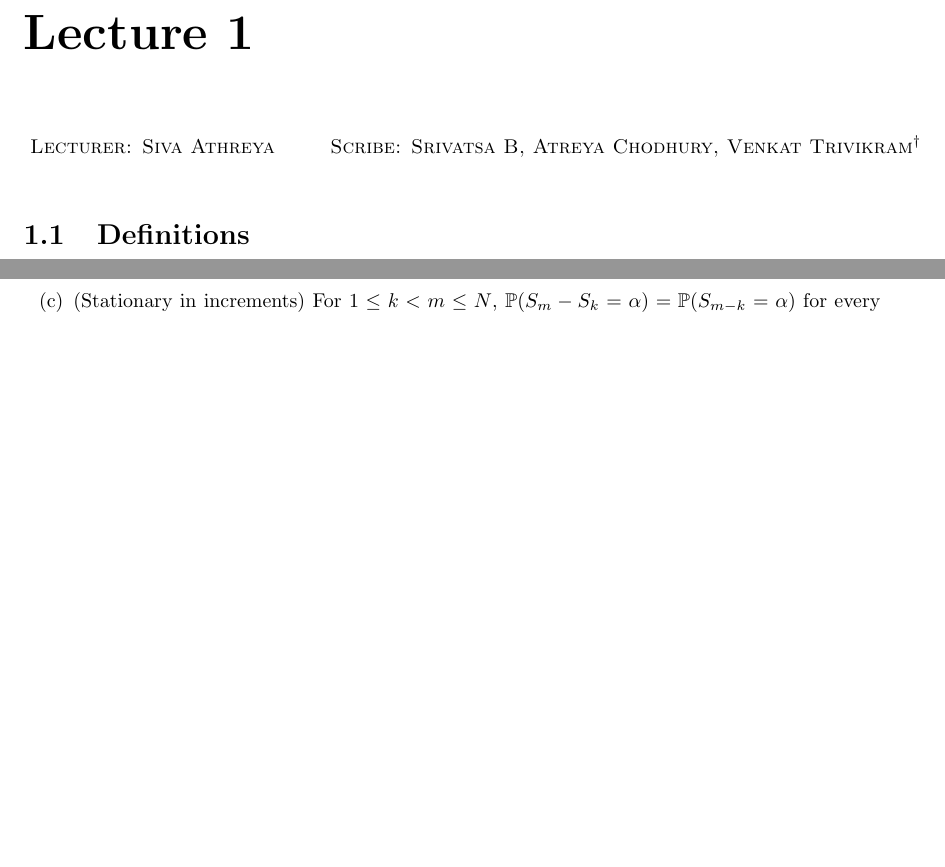
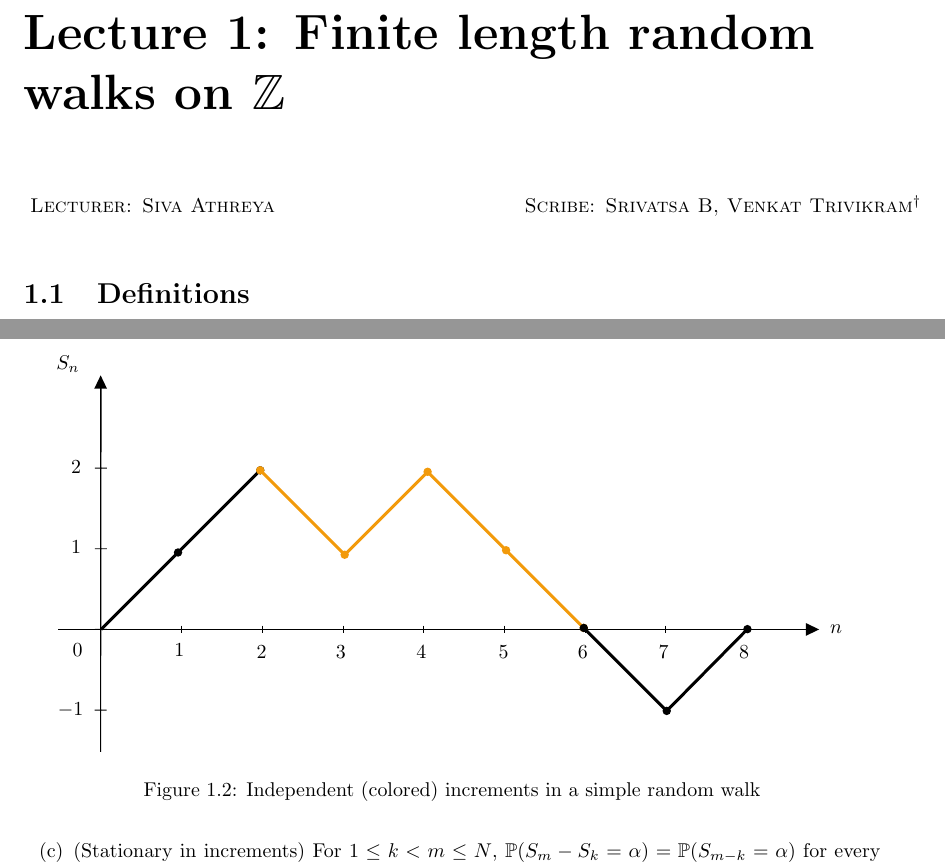
Before and after one commit to Sanchayan-Bhowal/Applied-Stoch, a LaTeX document (main.tex, which reads figure1.tex, lecture1.tex, style.sty): two parts of pages 3 and 4 of 8 before the commit and two parts of pages 3 and 5 of 9 after it, joined at a grey line, cut at the place of the change, the shorter picture padded with empty space. Compiled offline with pdfLaTeX.

Commit message:
added illustrations by venkat

```diff
--- /dev/null
+++ b/figure1.tex
@@ -0,0 +1,78 @@
+\tikzset{every picture/.style={line width=0.5pt}}
+\begin{figure}[H]
+
+	\centering
+	\begin{tikzpicture}[x=0.75pt,y=0.75pt,yscale=-1,xscale=1]
+		%uncomment if require: \path (0,268); %set diagram left start at 0, and has height of 268
+
+		%Straight Lines [id:da20135057565865155]
+		\centering
+		\draw    (85,23) -- (85,272) ;
+		\draw [shift={(85,20)}, rotate = 90] [fill={rgb, 255:red, 0; green, 0; blue, 0 }  ][line width=0.08]  [draw opacity=0] (8.93,-4.29) -- (0,0) -- (8.93,4.29) -- cycle    ;
+		%Straight Lines [id:da06573194358333212]
+		\draw    (56.8,190) -- (562.8,190) ;
+		\draw [shift={(565.8,190)}, rotate = 180] [fill={rgb, 255:red, 0; green, 0; blue, 0 }  ][line width=0.08]  [draw opacity=0] (8.93,-4.29) -- (0,0) -- (8.93,4.29) -- cycle    ;
+		%Straight Lines [id:da42483029683143725]
+		\draw    (85.3,190) -- (517.8,190) (139.3,187.5) -- (139.3,192.5)(193.3,187.5) -- (193.3,192.5)(247.3,187.5) -- (247.3,192.5)(301.3,187.5) -- (301.3,192.5)(355.3,187.5) -- (355.3,192.5)(409.3,187.5) -- (409.3,192.5)(463.3,187.5) -- (463.3,192.5)(517.3,187.5) -- (517.3,192.5) ;
+		%Straight Lines [id:da44773671854355723]
+		\draw    (85.3,28) -- (85,272) (89.23,82) -- (81.23,82)(89.17,136) -- (81.17,136)(89.1,190) -- (81.1,189.99)(89.03,244) -- (81.03,243.99) ;
+		%Straight Lines [id:da17557289158962575]
+		\draw [line width=1.5]    (85.3,190) -- (136.8,138.5) ;
+		\draw [shift={(136.8,138.5)}, rotate = 315] [color={rgb, 255:red, 0; green, 0; blue, 0 }  ][fill={rgb, 255:red, 0; green, 0; blue, 0 }  ][line width=1.5]      (0, 0) circle [x radius= 1.74, y radius= 1.74]   ;
+		%Straight Lines [id:da7925134673730421]
+		\draw [line width=1.5]    (136.8,138.5) -- (191.8,83.5) ;
+		\draw [shift={(191.8,83.5)}, rotate = 315] [color={rgb, 255:red, 0; green, 0; blue, 0 }  ][fill={rgb, 255:red, 0; green, 0; blue, 0 }  ][line width=1.5]      (0, 0) circle [x radius= 1.74, y radius= 1.74]   ;
+		%Straight Lines [id:da6694117873145586]
+		\draw [color={rgb, 255:red, 242; green, 154; blue, 11 }  ,draw opacity=1 ][line width=1.5]    (191.8,83.5) -- (248.3,140) ;
+		\draw [shift={(248.3,140)}, rotate = 45] [color={rgb, 255:red, 242; green, 154; blue, 11 }  ,draw opacity=1 ][fill={rgb, 255:red, 242; green, 154; blue, 11 }  ,fill opacity=1 ][line width=1.5]      (0, 0) circle [x radius= 1.74, y radius= 1.74]   ;
+		\draw [shift={(191.8,83.5)}, rotate = 45] [color={rgb, 255:red, 242; green, 154; blue, 11 }  ,draw opacity=1 ][fill={rgb, 255:red, 242; green, 154; blue, 11 }  ,fill opacity=1 ][line width=1.5]      (0, 0) circle [x radius= 1.74, y radius= 1.74]   ;
+		%Straight Lines [id:da785795122819045]
+		\draw [color={rgb, 255:red, 242; green, 154; blue, 11 }  ,draw opacity=1 ][line width=1.5]    (248.3,140) -- (303.8,84.5) ;
+		\draw [shift={(303.8,84.5)}, rotate = 315] [color={rgb, 255:red, 242; green, 154; blue, 11 }  ,draw opacity=1 ][fill={rgb, 255:red, 242; green, 154; blue, 11 }  ,fill opacity=1 ][line width=1.5]      (0, 0) circle [x radius= 1.74, y radius= 1.74]   ;
+		%Straight Lines [id:da7670256820088488]
+		\draw [color={rgb, 255:red, 242; green, 154; blue, 11 }  ,draw opacity=1 ][line width=1.5]    (303.8,84.5) -- (356.3,137) ;
+		\draw [shift={(356.3,137)}, rotate = 45] [color={rgb, 255:red, 242; green, 154; blue, 11 }  ,draw opacity=1 ][fill={rgb, 255:red, 242; green, 154; blue, 11 }  ,fill opacity=1 ][line width=1.5]      (0, 0) circle [x radius= 1.74, y radius= 1.74]   ;
+		%Straight Lines [id:da4745443772470177]
+		\draw [color={rgb, 255:red, 242; green, 154; blue, 11 }  ,draw opacity=1 ][line width=1.5]    (356.3,137) -- (408.3,189) ;
+		\draw [shift={(408.3,189)}, rotate = 45] [color={rgb, 255:red, 242; green, 154; blue, 11 }  ,draw opacity=1 ][fill={rgb, 255:red, 242; green, 154; blue, 11 }  ,fill opacity=1 ][line width=1.5]      (0, 0) circle [x radius= 1.74, y radius= 1.74]   ;
+		%Straight Lines [id:da6985482000068868]
+		\draw [line width=1.5]    (408.3,189) -- (463.8,244.5) ;
+		\draw [shift={(463.8,244.5)}, rotate = 45] [color={rgb, 255:red, 0; green, 0; blue, 0 }  ][fill={rgb, 255:red, 0; green, 0; blue, 0 }  ][line width=1.5]      (0, 0) circle [x radius= 1.74, y radius= 1.74]   ;
+		\draw [shift={(408.3,189)}, rotate = 45] [color={rgb, 255:red, 0; green, 0; blue, 0 }  ][fill={rgb, 255:red, 0; green, 0; blue, 0 }  ][line width=1.5]      (0, 0) circle [x radius= 1.74, y radius= 1.74]   ;
+		%Straight Lines [id:da6717082512200816]
+		\draw [line width=1.5]    (463.8,244.5) -- (517.8,189.8) ;
+		\draw [shift={(517.8,189.8)}, rotate = 314.63] [color={rgb, 255:red, 0; green, 0; blue, 0 }  ][fill={rgb, 255:red, 0; green, 0; blue, 0 }  ][line width=1.5]      (0, 0) circle [x radius= 1.74, y radius= 1.74]   ;
+
+		% Text Node
+		\draw (54,5.4) node [anchor=north west][inner sep=0.75pt]    {$S_{n}$};
+		% Text Node
+		\draw (571.8,185.4) node [anchor=north west][inner sep=0.75pt]    {$n$};
+		% Text Node
+		\draw (133,198.4) node [anchor=north west][inner sep=0.75pt]    {$1$};
+		% Text Node
+		\draw (188,199.4) node [anchor=north west][inner sep=0.75pt]    {$2$};
+		% Text Node
+		\draw (241,199.4) node [anchor=north west][inner sep=0.75pt]    {$3$};
+		% Text Node
+		\draw (295,199.4) node [anchor=north west][inner sep=0.75pt]    {$4$};
+		% Text Node
+		\draw (350,199.4) node [anchor=north west][inner sep=0.75pt]    {$5$};
+		% Text Node
+		\draw (403,199.4) node [anchor=north west][inner sep=0.75pt]    {$6$};
+		% Text Node
+		\draw (457,199.4) node [anchor=north west][inner sep=0.75pt]    {$7$};
+		% Text Node
+		\draw (511,199.4) node [anchor=north west][inner sep=0.75pt]    {$8$};
+		% Text Node
+		\draw (64,129.4) node [anchor=north west][inner sep=0.75pt]    {$1$};
+		% Text Node
+		\draw (64,75.4) node [anchor=north west][inner sep=0.75pt]    {$2$};
+		% Text Node
+		\draw (65,198.4) node [anchor=north west][inner sep=0.75pt]    {$0$};
+		% Text Node
+		\draw (55,237.4) node [anchor=north west][inner sep=0.75pt]    {$-1$};
+
+
+	\end{tikzpicture}
+	\caption{Independent (colored) increments in a simple random walk}
+\end{figure}
--- a/lecture1.tex
+++ b/lecture1.tex
@@ -1,13 +1,13 @@
 \documentclass[main]{subfiles}
 
 \begin{document}
-\chapter*{Lecture 1} %Set chapter name
-\addcontentsline{toc}{chapter}{Introduction to Random Walks} %Set chapter title
+\chapter*{Lecture 1: Finite length random walks on $\Z$} %Set chapter name
+\addcontentsline{toc}{chapter}{Lecture 1} %Set chapter title
 \setcounter{chapter}{1} %Set chapter counter
 \setcounter{section}{0}
 
 %The content goes here
-\lecture{Siva Athreya}{Srivatsa B, Atreya Chodhury, Venkat Trivikram{$^\dagger$}}
+\lecture{Siva Athreya}{Srivatsa B, Venkat Trivikram{$^\dagger$}}
 
 \blfootnote{$^\dagger$ added illustrations}
 \vspace{-0.75cm}
--- a/style.sty
+++ b/style.sty
@@ -4,7 +4,7 @@
 \usepackage{hyperref}
 \usepackage{fancyhdr}
 \usepackage{relsize}
-\usepackage{tikz, float}
+\usepackage{tikz, float, import}
 %\geometry{margin=0.75in}
 \newtheorem{theorem}{Theorem}
 \newtheorem{definition}{Definition}[section]
```
Also changed, not shown: lecture1.pdf, main.pdf, threerw.png (added), lecture1.tex (13 more changed lines).
